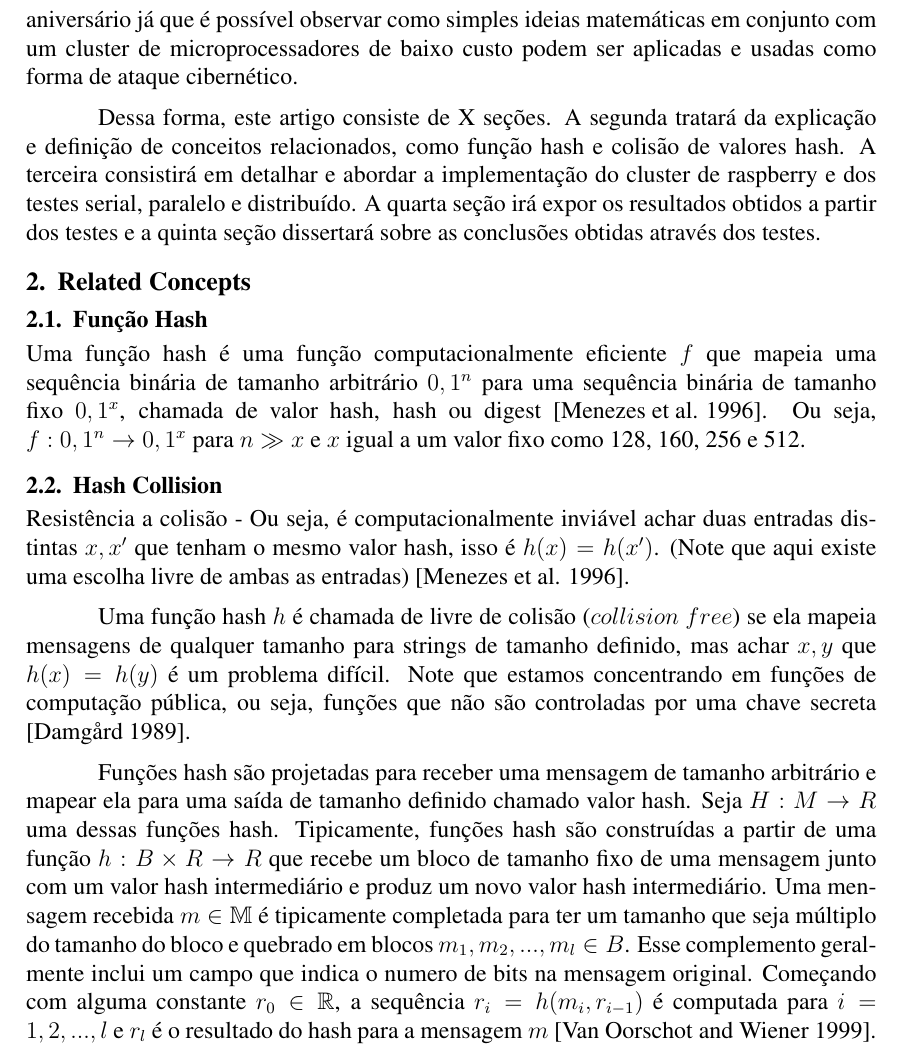
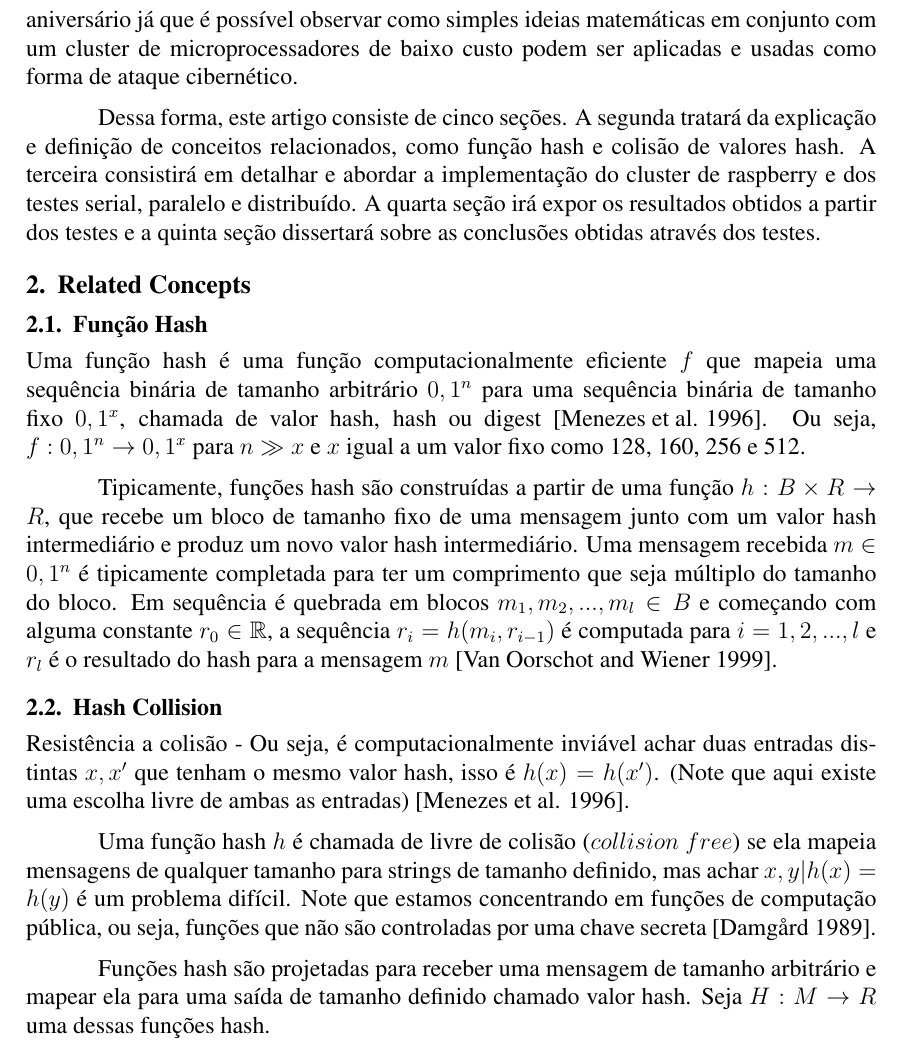
Before and after one commit to jamella/Hash-Collision-Finder, a LaTeX paper (docs/Paper/hash-collision.tex): part of page 3 of 4, cut so that both start at the same text. Compiled offline with pdfLaTeX.

Commit message:
Reorganize subsection Hash Function

```diff
--- a/docs/Paper/hash-collision.tex
+++ b/docs/Paper/hash-collision.tex
@@ -66,7 +66,7 @@ Apesar de técnicas para prevenir ataques baseados no paradoxo do aniversário j
 é interessante discutir o ataque do aniversário já que é possível observar como simples ideias matemáticas em conjunto
 com um cluster de microprocessadores de baixo custo podem ser aplicadas e usadas como forma de ataque cibernético.
 
-Dessa forma, este artigo consiste de X seções. A segunda tratará da explicação e definição de conceitos relacionados, como função
+Dessa forma, este artigo consiste de cinco seções. A segunda tratará da explicação e definição de conceitos relacionados, como função
 hash e colisão de valores hash. A terceira consistirá em detalhar e abordar a implementação do cluster de raspberry e dos testes
 serial, paralelo e distribuído. A quarta seção irá expor os resultados obtidos a partir dos testes e a quinta seção dissertará
 sobre as conclusões obtidas através dos testes.
@@ -133,6 +133,12 @@ Uma função hash é uma função computacionalmente eficiente \(f\) que mapeia
 para uma sequência binária de tamanho fixo \({0, 1}^x\), chamada de valor hash, hash ou digest \cite{menezes1996handbook}. Ou seja,
 \(f : {0, 1}^n \to {0, 1}^x\) para \(n \gg x\) e \(x\) igual a um valor fixo como 128, 160, 256 e 512.
 
+Tipicamente, funções hash são construídas a partir de uma função \(h: B \times R \to R\), que recebe um bloco de tamanho fixo de uma
+mensagem junto com um valor hash intermediário e produz um novo valor hash intermediário. Uma mensagem recebida \(m \in {0, 1}^n\)
+é tipicamente completada para ter um comprimento que seja múltiplo do tamanho do bloco. Em sequência é quebrada em blocos \(m_1,
+m_2, ... , m_l \in B\) e começando com alguma constante \(r_0 \in \mathbb{R}\), a sequência \(r_i = h(m_i, r_{i-1})\) é computada
+para \(i = 1, 2, ... , l\) e \(r_l\) é o resultado do hash para a mensagem \(m\) \cite{van1999parallel}.
+
 \subsection{Hash Collision}
 
 Resistência a colisão - Ou seja, é computacionalmente inviável achar duas entradas distintas \(x, x'\)
@@ -144,7 +150,7 @@ ambas as entradas) \cite{menezes1996handbook}.
 %choice of both inputs.) \cite{menezes1996handbook}
 
 Uma função hash \(h\) é chamada de livre de colisão (\(collision\ free\)) se ela mapeia mensagens
-de qualquer tamanho para strings de tamanho definido, mas achar \(x, y\) que \(h(x) = h(y)\) é um
+de qualquer tamanho para strings de tamanho definido, mas achar \(x, y | h(x) = h(y)\) é um
 problema difícil. Note que estamos concentrando em funções de computação pública, ou seja, funções
 que não são controladas por uma chave secreta \cite{damgaard1989design}.
 
@@ -154,14 +160,7 @@ que não são controladas por uma chave secreta \cite{damgaard1989design}.
 %controlled by a secret key \cite{damgaard1989design}.
 
 Funções hash são projetadas para receber uma mensagem de tamanho arbitrário e mapear ela para uma
-saída de tamanho definido chamado valor hash. Seja \(H : M \to R\) uma dessas funções hash. Tipicamente,
-funções hash são construídas a partir de uma função \(h: B \times R \to R\) que recebe um bloco de tamanho
-fixo de uma mensagem junto com um valor hash intermediário e produz um novo valor hash intermediário. Uma
-mensagem recebida \(m \in \mathbb{M}\) é tipicamente completada para ter um tamanho que seja múltiplo do
-tamanho do bloco e quebrado em blocos \(m_1, m_2, ... , m_l \in B\). Esse complemento geralmente inclui um
-campo que indica o numero de bits na mensagem original. Começando com alguma constante \(r_0 \in \mathbb{R}\),
-a sequência \(r_i = h(m_i, r_{i-1})\) é computada para \(i = 1, 2, ... , l\) e \(r_l\) é o resultado do hash
-para a mensagem \(m\) \cite{van1999parallel}.
+saída de tamanho definido chamado valor hash. Seja \(H : M \to R\) uma dessas funções hash.
 
 %Hash functions are designed to take a message of arbitrary bitlength and map it to a fixed size
 %output called a hash result. Let \(H : M \to R\) be such a hash function. Typically,
```
Also changed, not shown: docs/Paper/hash-collision.tex (1 more changed lines).
